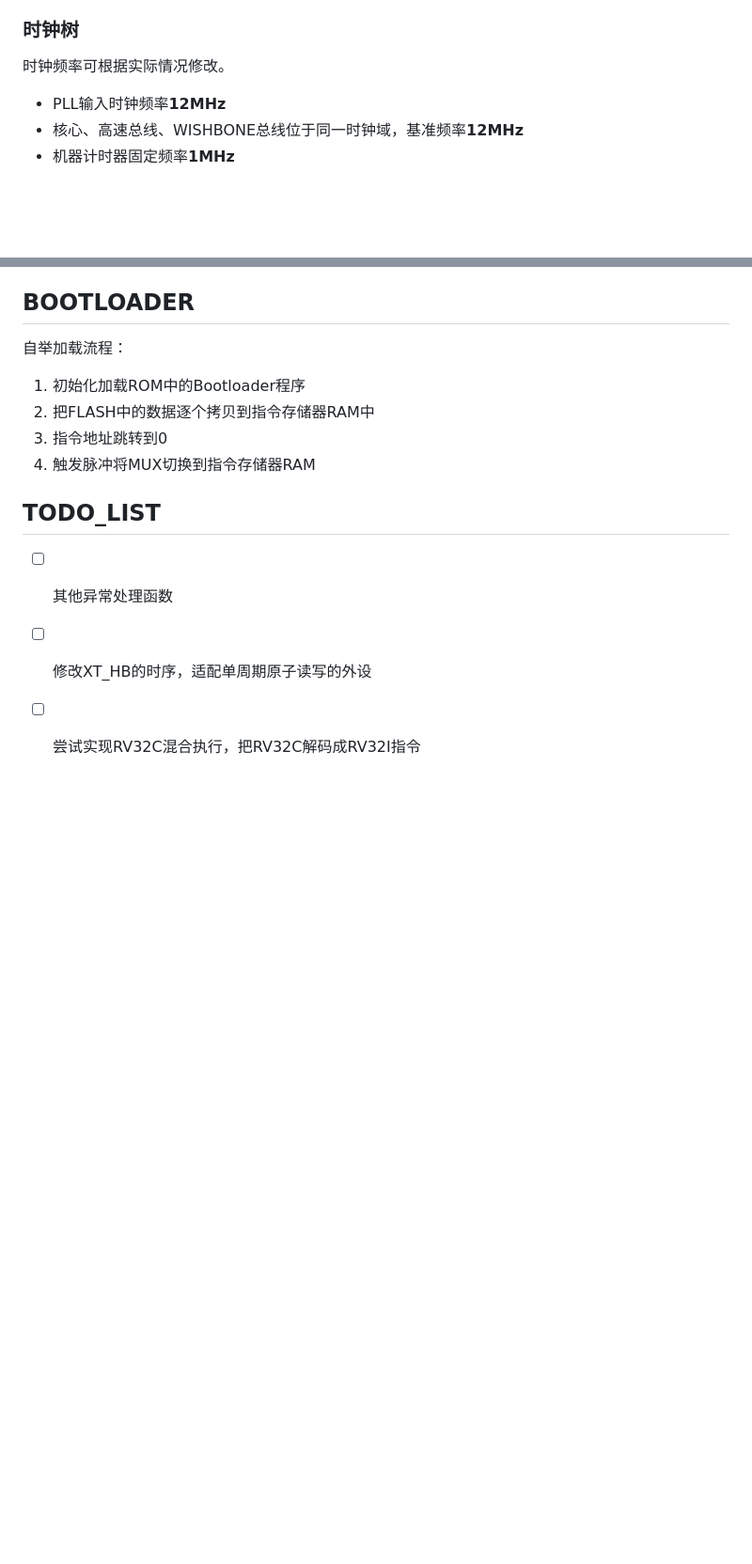
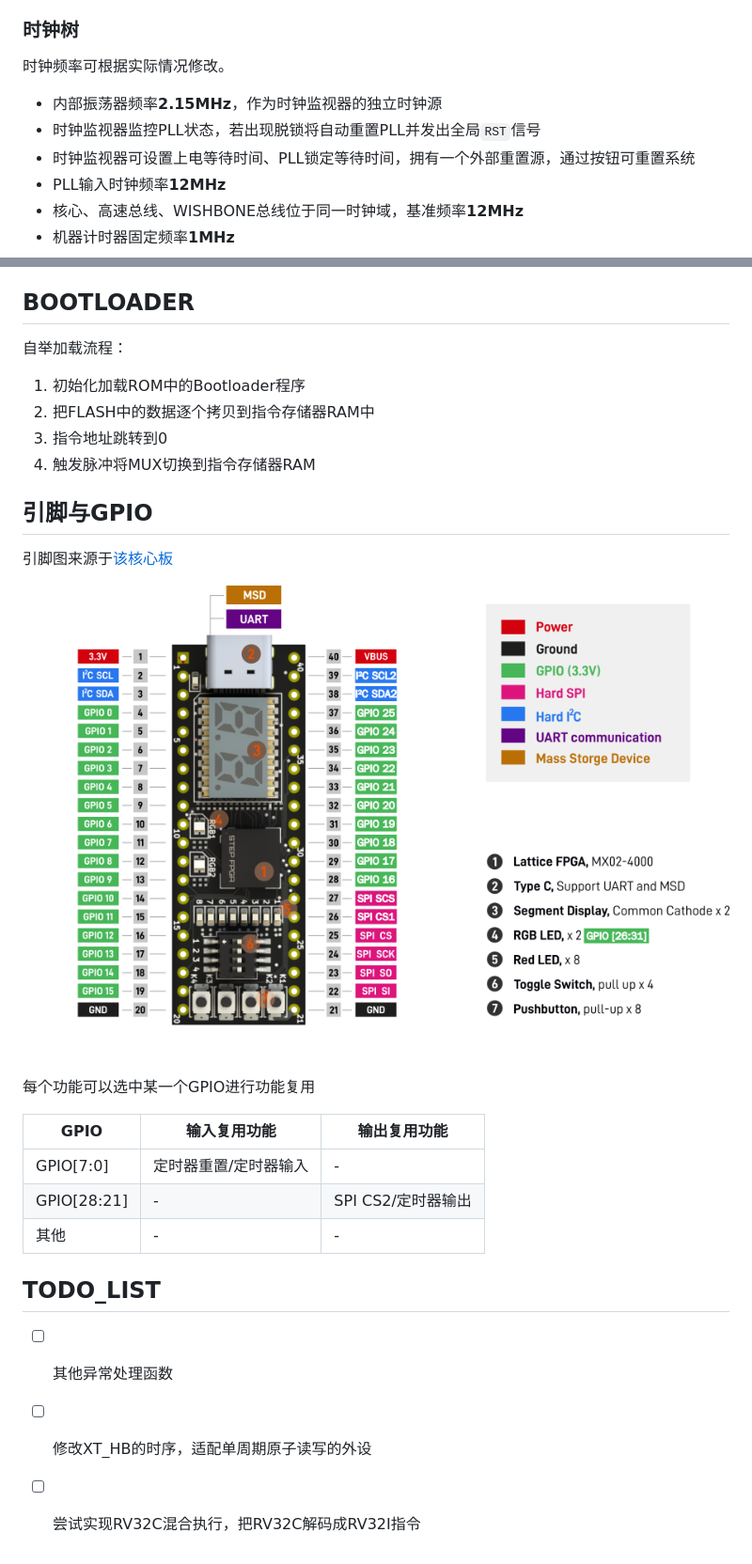
Before and after one commit to XuanTongYao/XT_RISC-V_Soc, a Markdown page: readme.md, 2 parts joined by grey strips. Shown at 94% size. Rendered like a GitHub page; pictures changed too: img/pin_diagram.png (added); blank space fills up the shorter version.

Commit message:
GPIO Alternate Function
弃用旧的GPIO模块，使用新的支持功能复用的GPIO。
启用i2c2

```diff
--- a/readme.md
+++ b/readme.md
@@ -38,6 +57,9 @@ PLL等IP核适用于**LCMXO2-4000HC-4MG132C**FPGA器件，IP核仅包含`ipx`和
 
 时钟频率可根据实际情况修改。
 
+- 内部振荡器频率**2.15MHz**，作为时钟监视器的独立时钟源
+- 时钟监视器监控PLL状态，若出现脱锁将自动重置PLL并发出全局`RST`信号
+- 时钟监视器可设置上电等待时间、PLL锁定等待时间，拥有一个外部重置源，通过按钮可重置系统
 - PLL输入时钟频率**12MHz**
 - 核心、高速总线、WISHBONE总线位于同一时钟域，基准频率**12MHz**
 - 机器计时器固定频率**1MHz**
@@ -100,6 +122,20 @@ PLL等IP核适用于**LCMXO2-4000HC-4MG132C**FPGA器件，IP核仅包含`ipx`和
 3. 指令地址跳转到0
 4. 触发脉冲将MUX切换到指令存储器RAM
 
+## 引脚与GPIO
+
+引脚图来源于[该核心板](https://www.latticesemi.com/zh-CN/Products/DevelopmentBoardsAndKits/STEPMXO2Dev.aspx)
+
+![alt text](img/pin_diagram.png)
+
+每个功能可以选中某一个GPIO进行功能复用
+
+| GPIO        | 输入复用功能          | 输出复用功能       |
+| ----------- | --------------------- | ------------------ |
+| GPIO[7:0]   | 定时器重置/定时器输入 | -                  |
+| GPIO[28:21] | -                     | SPI CS2/定时器输出 |
+| 其他        | -                     | -                  |
+
 ## TODO_LIST
 
 - [ ] 其他异常处理函数
```
Also changed, not shown: other parts of readme.md (+21 -2 lines), C_lib/readme.md (+7 -6 lines), 14 other files.
